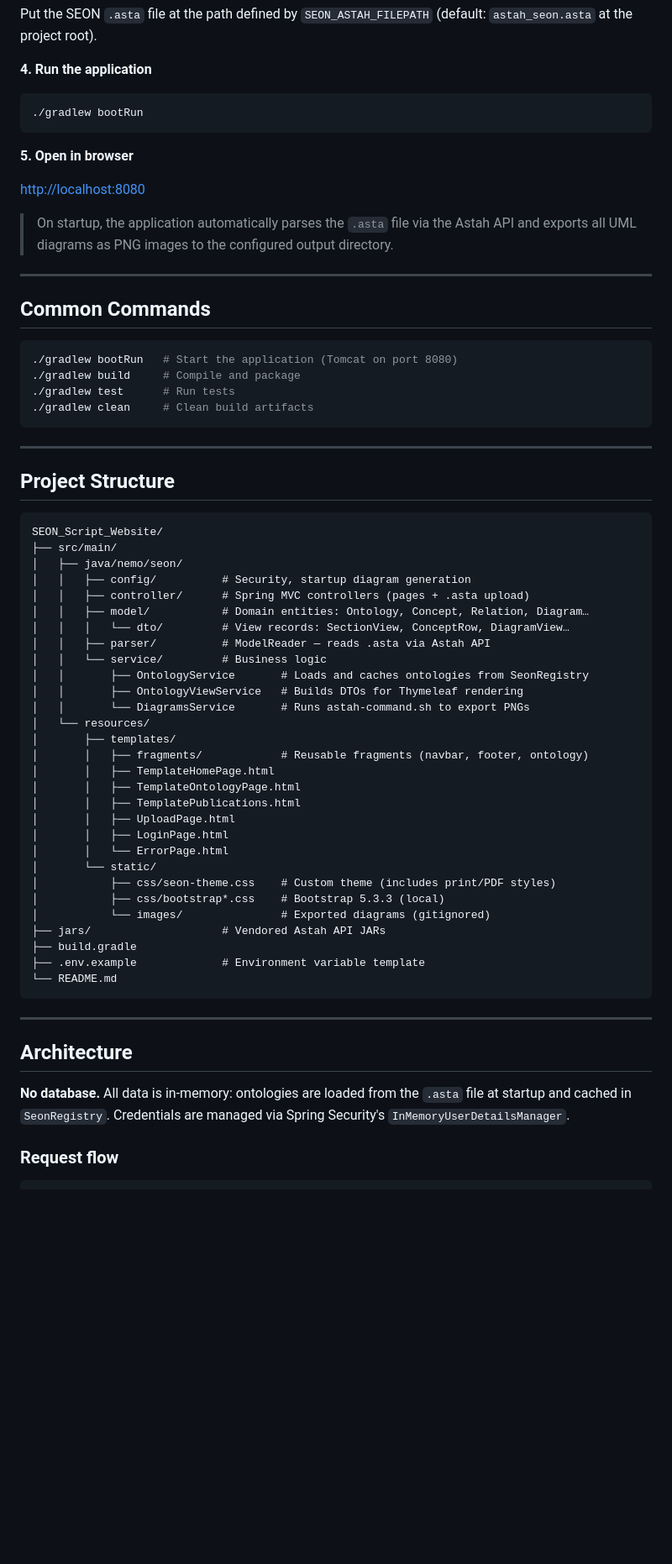
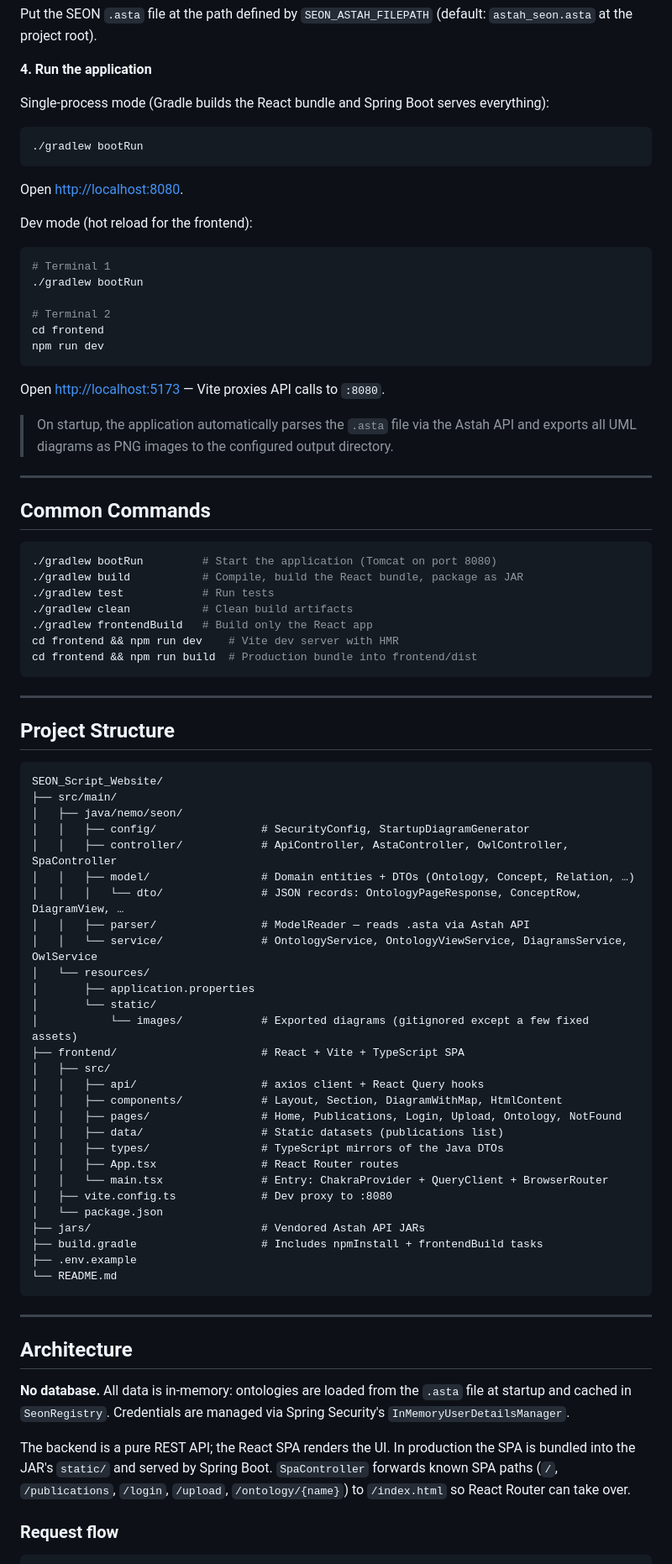
Before and after one commit to naascimento0/SEON_Script_Website, a Markdown page: README.md, the part around one of its changes. Shown at 84% size. Drawn GitHub-style; blank space fills up the shorter version.

Commit message:
docs: atualiza documentação para a arquitetura React + REST

````diff
--- a/README.md
+++ b/README.md
@@ -52,13 +52,23 @@ cp .env.example .env
 Put the SEON `.asta` file at the path defined by `SEON_ASTAH_FILEPATH` (default: `astah_seon.asta` at the project root).
 
 **4. Run the application**
+
+Single-process mode (Gradle builds the React bundle and Spring Boot serves everything):
 ```bash
 ./gradlew bootRun
 ```
+Open [http://localhost:8080](http://localhost:8080).
 
-**5. Open in browser**
+Dev mode (hot reload for the frontend):
+```bash
+# Terminal 1
+./gradlew bootRun
 
-[http://localhost:8080](http://localhost:8080)
+# Terminal 2
+cd frontend
+npm run dev
+```
+Open [http://localhost:5173](http://localhost:5173) — Vite proxies API calls to `:8080`.
 
 > On startup, the application automatically parses the `.asta` file via the Astah API and exports all UML diagrams as PNG images to the configured output directory.
 
@@ -67,10 +77,13 @@ Put the SEON `.asta` file at the path defined by `SEON_ASTAH_FILEPATH` (default:
 ## Common Commands
 
 ```bash
-./gradlew bootRun   # Start the application (Tomcat on port 8080)
-./gradlew build     # Compile and package
-./gradlew test      # Run tests
-./gradlew clean     # Clean build artifacts
+./gradlew bootRun         # Start the application (Tomcat on port 8080)
+./gradlew build           # Compile, build the React bundle, package as JAR
+./gradlew test            # Run tests
+./gradlew clean           # Clean build artifacts
+./gradlew frontendBuild   # Build only the React app
+cd frontend && npm run dev    # Vite dev server with HMR
+cd frontend && npm run build  # Production bundle into frontend/dist
 ```
 
 ---
@@ -81,31 +94,30 @@ Put the SEON `.asta` file at the path defined by `SEON_ASTAH_FILEPATH` (default:
 SEON_Script_Website/
 ├── src/main/
 │   ├── java/nemo/seon/
-│   │   ├── config/          # Security, startup diagram generation
-│   │   ├── controller/      # Spring MVC controllers (pages + .asta upload)
-│   │   ├── model/           # Domain entities: Ontology, Concept, Relation, Diagram…
-│   │   │   └── dto/         # View records: SectionView, ConceptRow, DiagramView…
-│   │   ├── parser/          # ModelReader — reads .asta via Astah API
-│   │   └── service/         # Business logic
-│   │       ├── OntologyService       # Loads and caches ontologies from SeonRegistry
-│   │       ├── OntologyViewService   # Builds DTOs for Thymeleaf rendering
-│   │       └── DiagramsService       # Runs astah-command.sh to export PNGs
+│   │   ├── config/                # SecurityConfig, StartupDiagramGenerator
+│   │   ├── controller/            # ApiController, AstaController, OwlController, SpaController
+│   │   ├── model/                 # Domain entities + DTOs (Ontology, Concept, Relation, …)
+│   │   │   └── dto/               # JSON records: OntologyPageResponse, ConceptRow, DiagramView, …
+│   │   ├── parser/                # ModelReader — reads .asta via Astah API
+│   │   └── service/               # OntologyService, OntologyViewService, DiagramsService, OwlService
 │   └── resources/
-│       ├── templates/
-│       │   ├── fragments/            # Reusable fragments (navbar, footer, ontology)
-│       │   ├── TemplateHomePage.html
-│       │   ├── TemplateOntologyPage.html
-│       │   ├── TemplatePublications.html
-│       │   ├── UploadPage.html
-│       │   ├── LoginPage.html
-│       │   └── ErrorPage.html
+│       ├── application.properties
 │       └── static/
-│           ├── css/seon-theme.css    # Custom theme (includes print/PDF styles)
-│           ├── css/bootstrap*.css    # Bootstrap 5.3.3 (local)
-│           └── images/               # Exported diagrams (gitignored)
-├── jars/                    # Vendored Astah API JARs
-├── build.gradle
-├── .env.example             # Environment variable template
+│           └── images/            # Exported diagrams (gitignored except a few fixed assets)
+├── frontend/                      # React + Vite + TypeScript SPA
+│   ├── src/
+│   │   ├── api/                   # axios client + React Query hooks
+│   │   ├── components/            # Layout, Section, DiagramWithMap, HtmlContent
+│   │   ├── pages/                 # Home, Publications, Login, Upload, Ontology, NotFound
+│   │   ├── data/                  # Static datasets (publications list)
+│   │   ├── types/                 # TypeScript mirrors of the Java DTOs
+│   │   ├── App.tsx                # React Router routes
+│   │   └── main.tsx               # Entry: ChakraProvider + QueryClient + BrowserRouter
+│   ├── vite.config.ts             # Dev proxy to :8080
+│   └── package.json
+├── jars/                          # Vendored Astah API JARs
+├── build.gradle                   # Includes npmInstall + frontendBuild tasks
+├── .env.example
 └── README.md
 ```
 
@@ -115,6 +127,8 @@ SEON_Script_Website/
 
 **No database.** All data is in-memory: ontologies are loaded from the `.asta` file at startup and cached in `SeonRegistry`. Credentials are managed via Spring Security's `InMemoryUserDetailsManager`.
 
+The backend is a pure REST API; the React SPA renders the UI. In production the SPA is bundled into the JAR's `static/` and served by Spring Boot. `SpaController` forwards known SPA paths (`/`, `/publications`, `/login`, `/upload`, `/ontology/{name}`) to `/index.html` so React Router can take over.
+
 ### Request flow
 
 ```
````
Also changed, not shown: other parts of README.md (+58 -30 lines), 2 other files.
